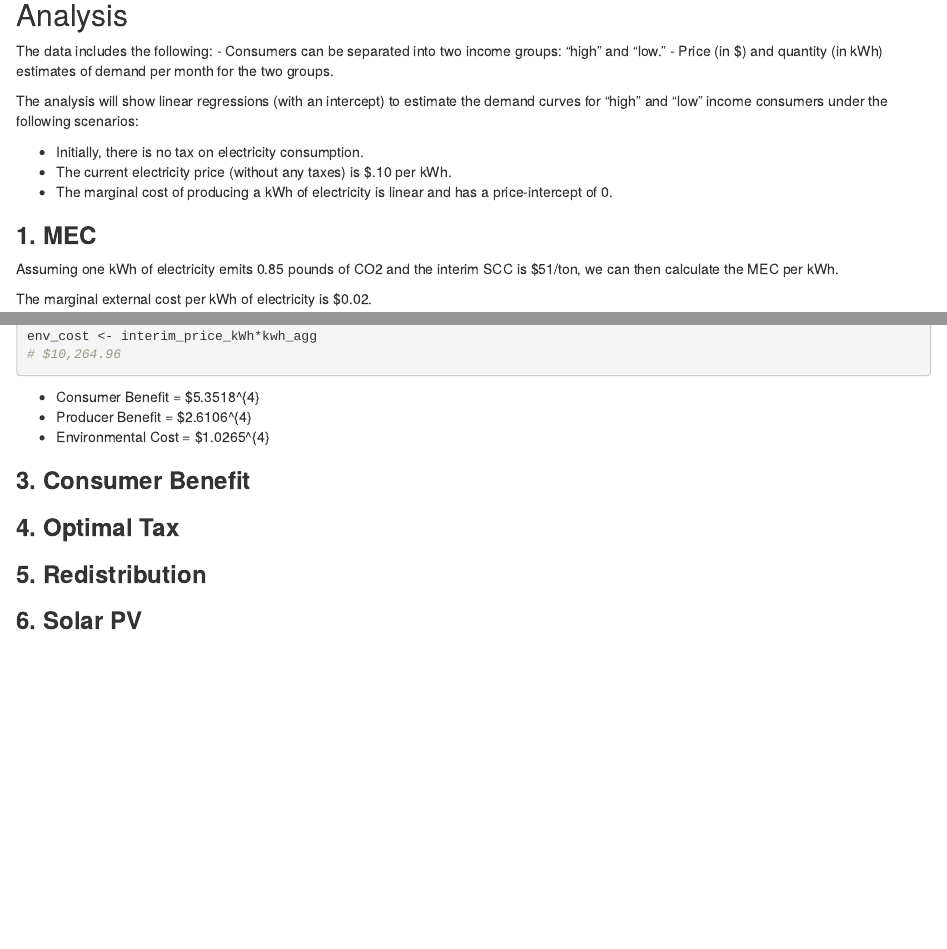
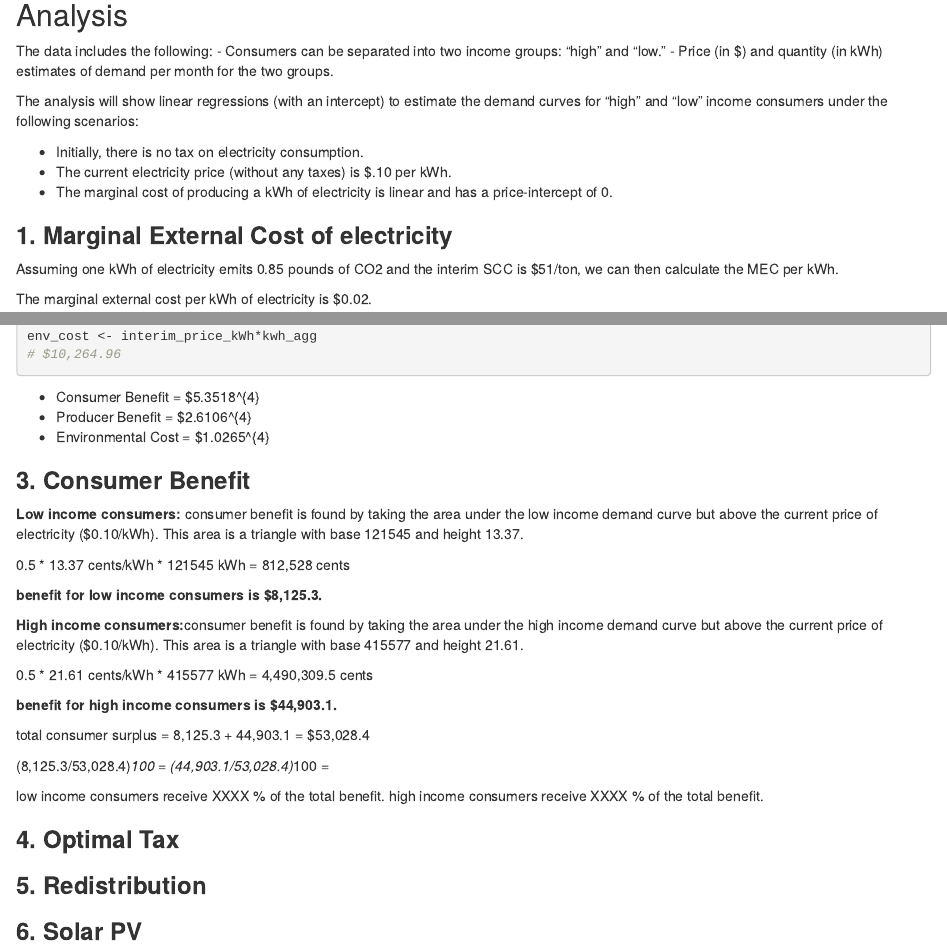
Before and after one commit to juliawilson97/ESM204_HW3, an R Markdown document (ESM204_HW3.Rmd): the page in a window 1100 px wide, from 270 px down, and a second part further down, joined at a grey line. Rendered offline with R 4.5, knitr and Pandoc, with nearby package versions; some code elsewhere in the file could not run offline; column names are cleaned by a stand-in for the janitor package.

Commit message:
we messed up oops

```diff
--- a/ESM204_HW3.Rmd
+++ b/ESM204_HW3.Rmd
@@ -42,7 +42,7 @@ The analysis will show linear regressions (with an intercept) to estimate the de
 - The current electricity price (without any taxes) is $.10 per kWh.
 - The marginal cost of producing a kWh of electricity is linear and has a price-intercept of 0.
 
-### **1. MEC**
+### **1. Marginal External Cost of electricity**
 
 Assuming one kWh of electricity emits 0.85 pounds of CO2 and the interim SCC is $51/ton, we can then calculate the MEC per kWh.
 
@@ -167,6 +169,28 @@ env_cost <- interim_price_kWh*kwh_agg
 
 ### **3. Consumer Benefit**
 
+**Low income consumers:** consumer benefit is found by taking the area under the low income demand curve but above the current price of electricity ($0.10/kWh). This area is a triangle with base 121545 and height 13.37.
+
+  0.5 * 13.37 cents/kWh * 121545 kWh = 812,528 cents
+
+  **benefit for low income consumers is $8,125.3.**
+
+**High income consumers:**consumer benefit is found by taking the area under the high income demand curve but above the current price of electricity ($0.10/kWh). This area is a triangle with base 415577 and height 21.61.
+
+  0.5 * 21.61 cents/kWh * 415577 kWh = 4,490,309.5 cents
+
+  **benefit for high income consumers is $44,903.1.**
+
+total consumer surplus = 8,125.3 + 44,903.1 = $53,028.4
+
+(8,125.3/53,028.4)*100 =
+(44,903.1/53,028.4)*100 =
+
+low income consumers receive XXXX % of the total benefit.
+high income consumers receive XXXX % of the total benefit.
+
+
+
 ### **4. Optimal Tax**
 
 ### **5. Redistribution**
```
Also changed, not shown: ESM204_HW3.Rmd (4 more changed lines).
